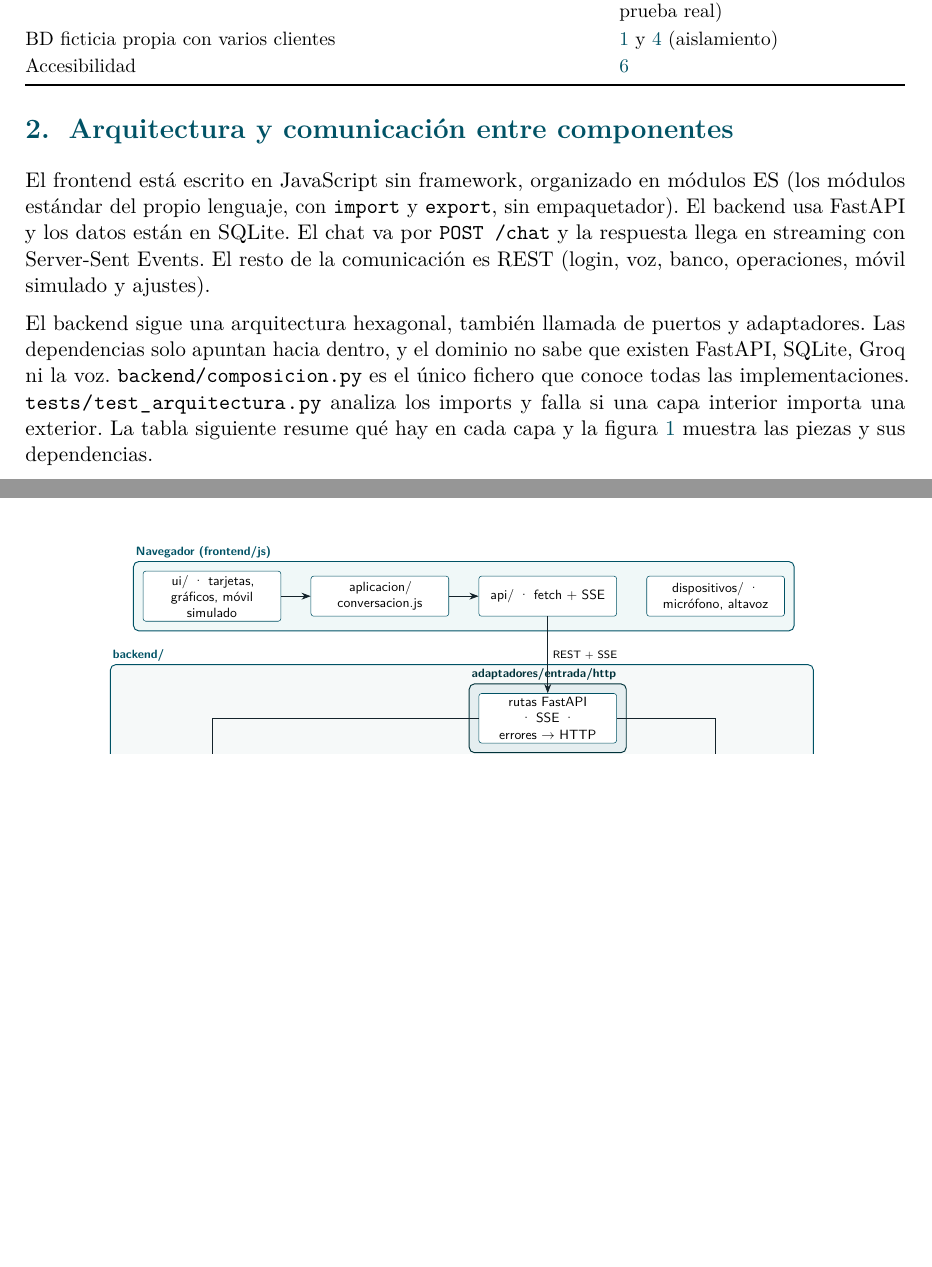
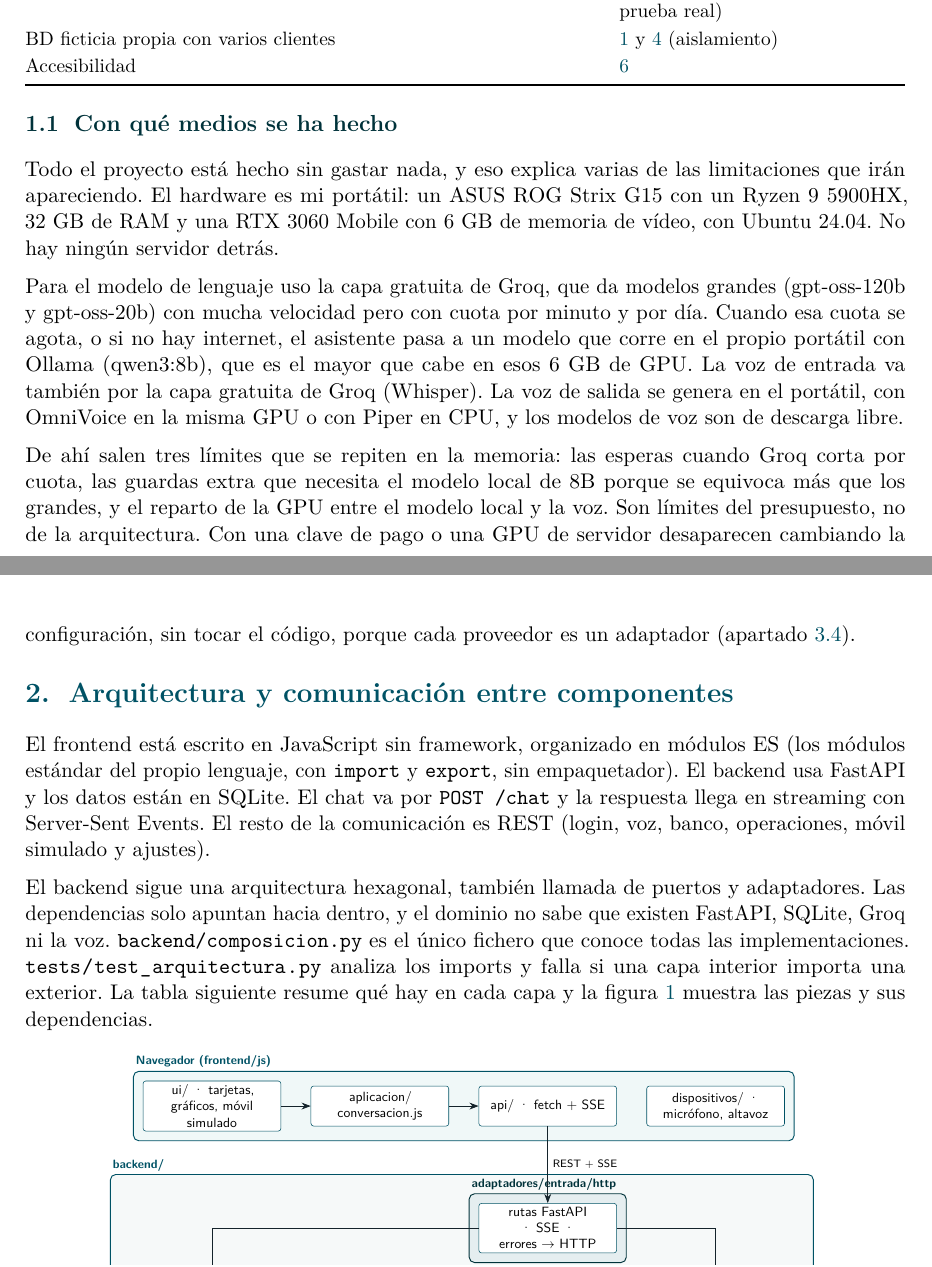
Before and after one commit to FlorinTodor/Unia, a LaTeX document (docs/memoria_latex/main.tex, which reads docs/memoria_latex/capitulos/01_reto.tex): two parts of pages 4 and 5 of 18, joined at a grey line, cut so that both start at the same text, the shorter picture padded with empty space. Compiled offline with pdfLaTeX.

Commit message:
docs(memoria): apartado 1.1, con qué medios se ha hecho (hardware y servicios gratuitos)

```diff
--- a/docs/memoria_latex/capitulos/01_reto.tex
+++ b/docs/memoria_latex/capitulos/01_reto.tex
@@ -66,3 +66,20 @@ BD ficticia propia con varios clientes & \ref{sec:reto} y \ref{sec:seguridad} (a
 Accesibilidad & \ref{sec:voz} \\
 \bottomrule
 \end{tabularx}\par}
+
+\subsection{Con qué medios se ha hecho}\label{sec:medios}
+
+Todo el proyecto está hecho sin gastar nada, y eso explica varias de las limitaciones que irán apareciendo. El
+hardware es mi portátil: un ASUS ROG Strix G15 con un Ryzen 9 5900HX, 32~GB de RAM y una RTX 3060 Mobile con 6~GB
+de memoria de vídeo, con Ubuntu 24.04. No hay ningún servidor detrás.
+
+Para el modelo de lenguaje uso la capa gratuita de Groq, que da modelos grandes (gpt-oss-120b y gpt-oss-20b) con mucha
+velocidad pero con cuota por minuto y por día. Cuando esa cuota se agota, o si no hay internet, el asistente pasa a un
+modelo que corre en el propio portátil con Ollama (qwen3:8b), que es el mayor que cabe en esos 6~GB de GPU. La voz de
+entrada va también por la capa gratuita de Groq (Whisper). La voz de salida se genera en el portátil, con OmniVoice en
+la misma GPU o con Piper en CPU, y los modelos de voz son de descarga libre.
+
+De ahí salen tres límites que se repiten en la memoria: las esperas cuando Groq corta por cuota, las guardas extra que
+necesita el modelo local de 8B porque se equivoca más que los grandes, y el reparto de la GPU entre el modelo local y
+la voz. Son límites del presupuesto, no de la arquitectura. Con una clave de pago o una GPU de servidor desaparecen
+cambiando la configuración, sin tocar el código, porque cada proveedor es un adaptador (apartado~\ref{sec:cadena}).
```
